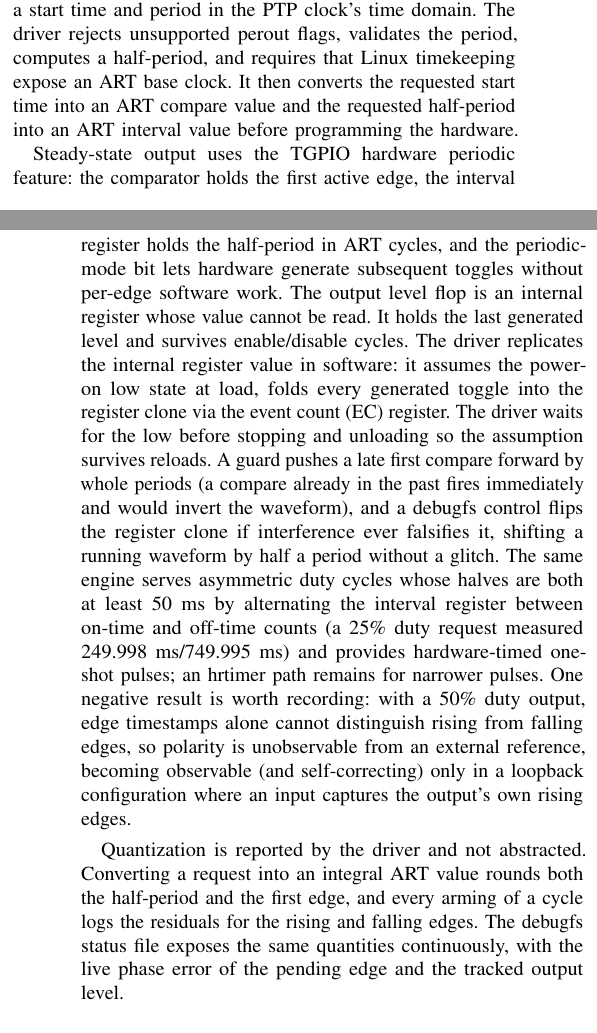
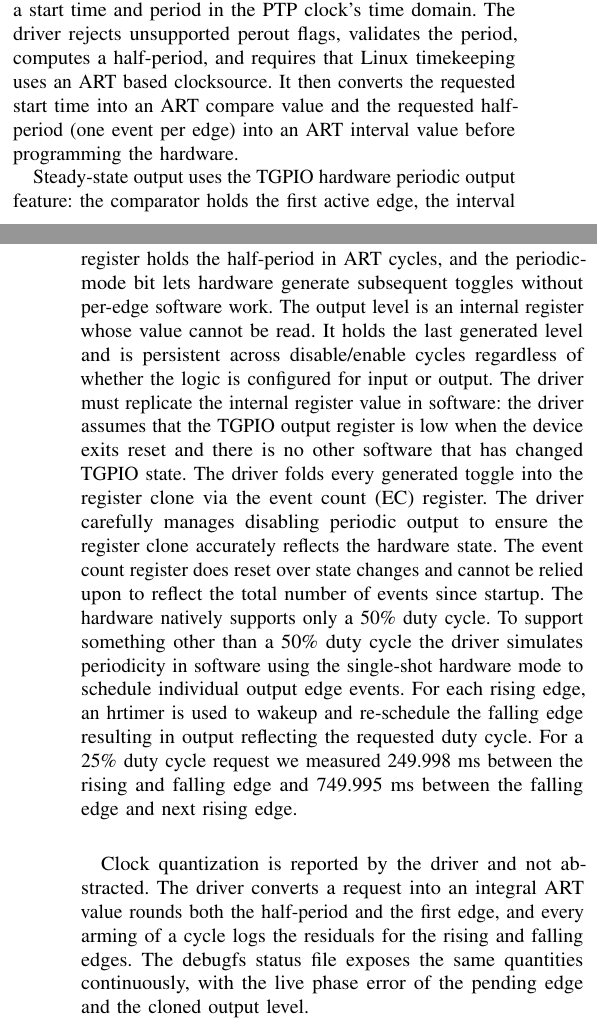
Before and after one commit to ahmadexp/TGPIO, a LaTeX paper (paper/ispcs2026-tgpio.tex): two parts of the columns of pages 2 and 3 of 6, joined at a grey line, cut so that both start at the same text. Compiled offline with pdfLaTeX; a missing font is replaced by an installed copy or a similar font; a LaTeX package or settings file that is missing is left out.

Commit message:
section Periodic Output Cleaned up grammar. Removed some incorrect description of device behavior. Attempted to clarify the cloned output state in the driver.

```diff
--- a/paper/ispcs2026-tgpio.tex
+++ b/paper/ispcs2026-tgpio.tex
@@ -145,11 +145,13 @@
 
 \subsection{Periodic Output}
 
-For output mode, a PTP periodic-output request supplies a start time and period in the PTP clock's time domain. The driver rejects unsupported perout flags, validates the period, computes a half-period, and requires that Linux timekeeping expose an ART base clock. It then converts the requested start time into an ART compare value and the requested half-period into an ART interval value before programming the hardware.
+For output mode, a PTP periodic-output request supplies a start time and period in the PTP clock's time domain. The driver rejects unsupported perout flags, validates the period, computes a half-period, and requires that Linux timekeeping uses an ART based clocksource. It then converts the requested start time into an ART compare value and the requested half-period (one event per edge) into an ART interval value before programming the hardware.
 
-Steady-state output uses the TGPIO hardware periodic feature: the comparator holds the first active edge, the interval register holds the half-period in ART cycles, and the periodic-mode bit lets hardware generate subsequent toggles without per-edge software work. The output level flop is an internal register whose value cannot be read.  It holds the last generated level and survives enable/disable cycles. The driver replicates the internal register value in software: it assumes the power-on low state at load, folds every generated toggle into the register clone via the event count (EC) register.  The driver waits for the low before stopping and unloading so the assumption survives reloads. A guard pushes a late first compare forward by whole periods (a compare already in the past fires immediately and would invert the waveform), and a debugfs control flips the register clone if interference ever falsifies it, shifting a running waveform by half a period without a glitch. The same engine serves asymmetric duty cycles whose halves are both at least 50~ms by alternating the interval register between on-time and off-time counts (a 25\% duty request measured 249.998~ms/749.995~ms) and provides hardware-timed one-shot pulses; an hrtimer path remains for narrower pulses. One negative result is worth recording: with a 50\% duty output, edge timestamps alone cannot distinguish rising from falling edges, so polarity is unobservable from an external reference, becoming observable (and self-correcting) only in a loopback configuration where an input captures the output's own rising edges.
+Steady-state output uses the TGPIO hardware periodic output feature: the comparator holds the first active edge, the interval register holds the half-period in ART cycles, and the periodic-mode bit lets hardware generate subsequent toggles without per-edge software work. The output level is an internal register whose value cannot be read.  It holds the last generated level and is persistent across disable/enable cycles regardless of whether the logic is configured for input or output. The driver must replicate the internal register value in software: the driver assumes that the TGPIO output register is low when the device exits reset and there is no other software that has changed TGPIO state. The driver folds every generated toggle into the register clone via the event count (EC) register.  The driver carefully manages disabling periodic output to ensure the register clone accurately reflects the hardware state. The event count register does reset over state changes and cannot be relied upon to reflect the total number of events since startup. The hardware natively supports only a 50\% duty cycle. To support something other than a 50\% duty cycle the driver simulates periodicity in software using the single-shot hardware mode to schedule individual output edge events. For each rising edge, an hrtimer is used to wakeup and re-schedule the falling edge resulting in output reflecting the requested duty cycle. For a 25\% duty cycle request we measured 249.998~ms between the rising and falling edge and 749.995~ms between the falling edge and next rising edge.
 
-Quantization is reported by the driver and not abstracted. Converting a request into an integral ART value rounds both the half-period and the first edge, and every arming of a cycle logs the residuals for the rising and falling edges. The debugfs status file exposes the same quantities continuously, with the live phase error of the pending edge and the tracked output level.
+%% A guard pushes a late first compare forward by whole periods, and a debugfs control flips the register clone if interference ever falsifies it, shifting a running waveform by half a period without a glitch. The same engine serves asymmetric duty cycles whose halves are both at least 50~ms by alternating the interval register between on-time and off-time counts (a 25\% duty request measured 249.998~ms/749.995~ms) and provides hardware-timed one-shot pulses; an hrtimer path remains for narrower pulses. One negative result is worth recording: with a 50\% duty output, edge timestamps alone cannot distinguish rising from falling edges, so polarity is unobservable from an external reference, becoming observable (and self-correcting) only in a loopback configuration where an input captures the output's own rising edges.
+
+Clock quantization is reported by the driver and not abstracted. The driver converts a request into an integral ART value rounds both the half-period and the first edge, and every arming of a cycle logs the residuals for the rising and falling edges. The debugfs status file exposes the same quantities continuously, with the live phase error of the pending edge and the cloned output level.
 
 \section{Clock-Domain Handling}\label{sec:clock-domain-handling}
 \begin{table*}[t]
```
